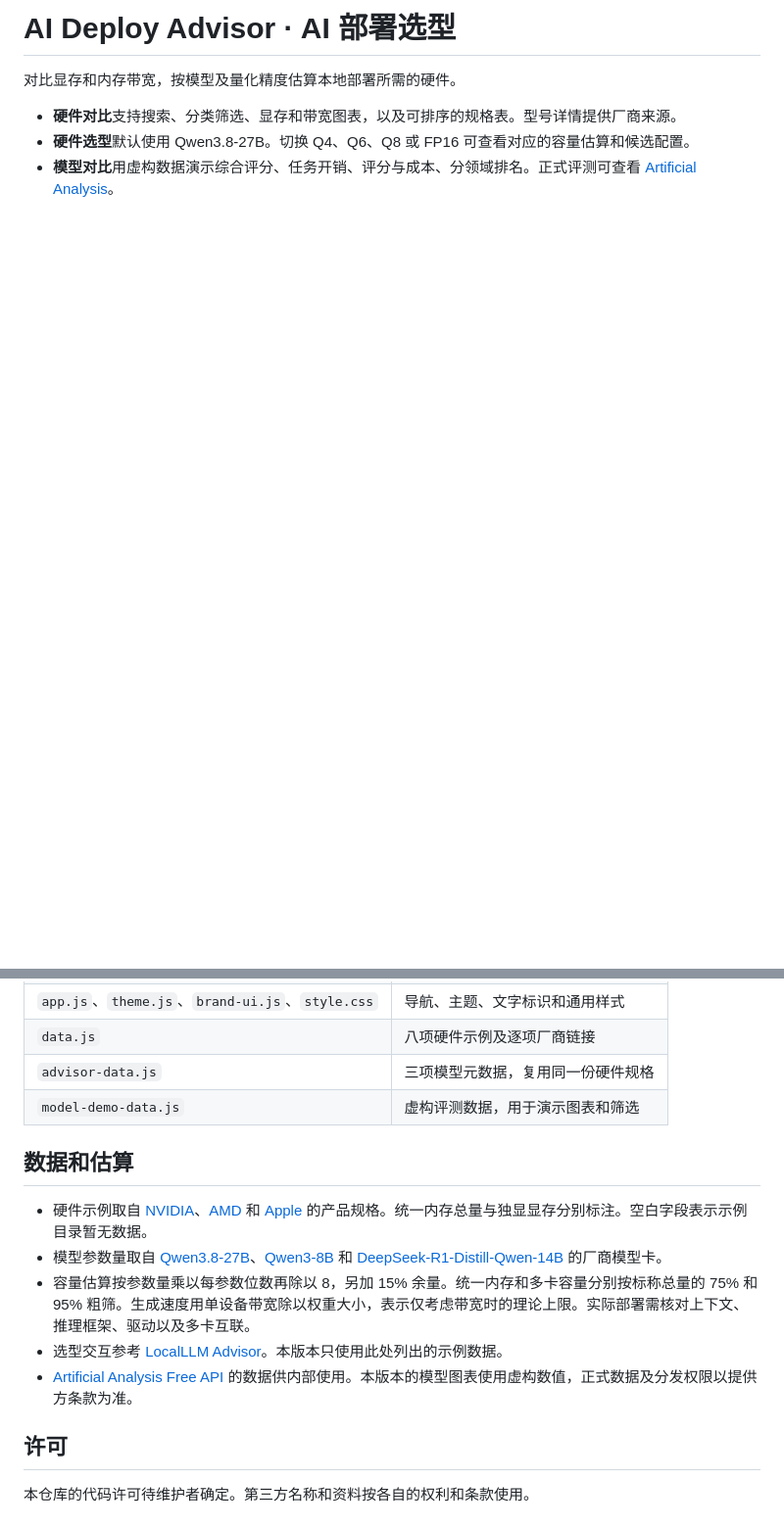
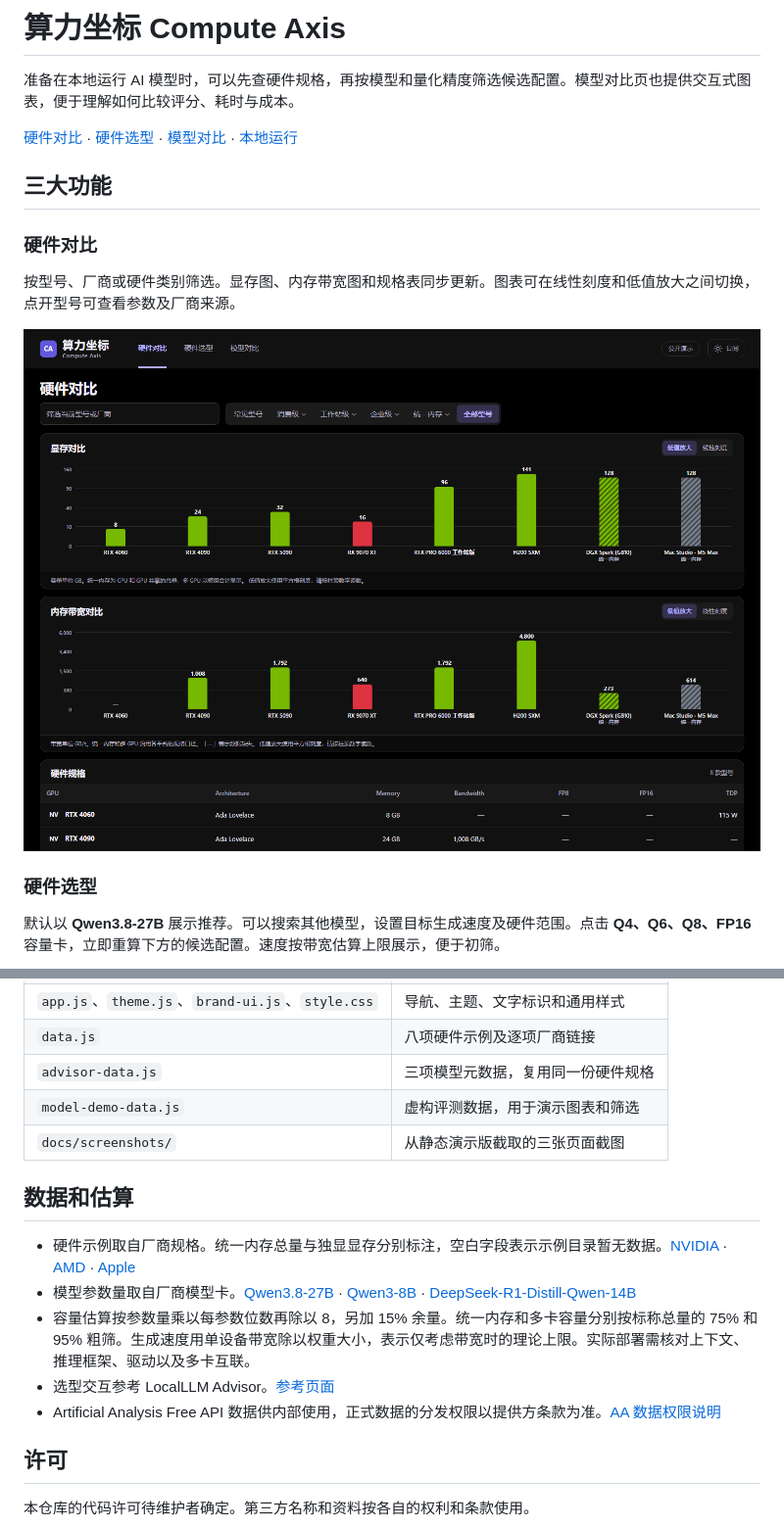
Before and after one commit to blackq166s-web/compute-axis, a Markdown page: README.md, 2 parts joined by grey strips. Shown at 98% size. Rendered like a GitHub page; pictures changed too: docs/screenshots/hardware-comparison.png (added); blank space fills up the shorter version.

```diff
--- a/README.md
+++ b/README.md
@@ -1,7 +1,18 @@
-# AI Deploy Advisor · AI 部署选型
+# 算力坐标 Compute Axis
 
-对比显存和内存带宽，按模型及量化精度估算本地部署所需的硬件。
+准备在本地运行 AI 模型时，可以先查硬件规格，再按模型和量化精度筛选候选配置。模型对比页也提供交互式图表，便于理解如何比较评分、耗时与成本。
 
-- **硬件对比**支持搜索、分类筛选、显存和带宽图表，以及可排序的规格表。型号详情提供厂商来源。
-- **硬件选型**默认使用 Qwen3.8-27B。切换 Q4、Q6、Q8 或 FP16 可查看对应的容量估算和候选配置。
-- **模型对比**用虚构数据演示综合评分、任务开销、评分与成本、分领域排名。正式评测可查看 [Artificial Analysis](https://artificialanalysis.ai/zh)。
+[硬件对比](#硬件对比) · [硬件选型](#硬件选型) · [模型对比](#模型对比) · [本地运行](#本地运行)
+
+## 三大功能
+
+### 硬件对比
+
+按型号、厂商或硬件类别筛选。显存图、内存带宽图和规格表同步更新。图表可在线性刻度和低值放大之间切换，点开型号可查看参数及厂商来源。
+
+![硬件对比页，包含显存容量图、内存带宽图和可排序的规格表](docs/screenshots/hardware-comparison.png)
+
+### 硬件选型
+
+默认以 **Qwen3.8-27B** 展示推荐。可以搜索其他模型，设置目标生成速度及硬件范围。点击 **Q4、Q6、Q8、FP16** 容量卡，立即重算下方的候选配置。速度按带宽估算上限展示，便于初筛。
+
@@ -28,14 +48,15 @@ python -m http.server 8000 --bind 127.0.0.1
 | `data.js` | 八项硬件示例及逐项厂商链接 |
 | `advisor-data.js` | 三项模型元数据，复用同一份硬件规格 |
 | `model-demo-data.js` | 虚构评测数据，用于演示图表和筛选 |
+| `docs/screenshots/` | 从静态演示版截取的三张页面截图 |
 
 ## 数据和估算
 
-- 硬件示例取自 [NVIDIA](https://www.nvidia.com/en-us/data-center/h200/)、[AMD](https://www.amd.com/en/products/graphics/desktops/radeon/9000-series/amd-radeon-rx-9070xt.html) 和 [Apple](https://www.apple.com/mac-studio/specs/) 的产品规格。统一内存总量与独显显存分别标注。空白字段表示示例目录暂无数据。
-- 模型参数量取自 [Qwen3.8-27B](https://huggingface.co/Qwen/Qwen3.8-27B)、[Qwen3-8B](https://huggingface.co/Qwen/Qwen3-8B) 和 [DeepSeek-R1-Distill-Qwen-14B](https://huggingface.co/deepseek-ai/DeepSeek-R1-Distill-Qwen-14B) 的厂商模型卡。
+- 硬件示例取自厂商规格。统一内存总量与独显显存分别标注，空白字段表示示例目录暂无数据。[NVIDIA](https://www.nvidia.com/en-us/data-center/h200/) · [AMD](https://www.amd.com/en/products/graphics/desktops/radeon/9000-series/amd-radeon-rx-9070xt.html) · [Apple](https://www.apple.com/mac-studio/specs/)
+- 模型参数量取自厂商模型卡。[Qwen3.8-27B](https://huggingface.co/Qwen/Qwen3.8-27B) · [Qwen3-8B](https://huggingface.co/Qwen/Qwen3-8B) · [DeepSeek-R1-Distill-Qwen-14B](https://huggingface.co/deepseek-ai/DeepSeek-R1-Distill-Qwen-14B)
 - 容量估算按参数量乘以每参数位数再除以 8，另加 15% 余量。统一内存和多卡容量分别按标称总量的 75% 和 95% 粗筛。生成速度用单设备带宽除以权重大小，表示仅考虑带宽时的理论上限。实际部署需核对上下文、推理框架、驱动以及多卡互联。
-- 选型交互参考 [LocalLLM Advisor](https://www.localllm-advisor.com/search/hardware)。本版本只使用此处列出的示例数据。
-- [Artificial Analysis Free API](https://artificialanalysis.ai/data-api) 的数据供内部使用。本版本的模型图表使用虚构数值，正式数据及分发权限以提供方条款为准。
+- 选型交互参考 LocalLLM Advisor。[参考页面](https://www.localllm-advisor.com/search/hardware)
+- Artificial Analysis Free API 数据供内部使用，正式数据的分发权限以提供方条款为准。[AA 数据权限说明](https://artificialanalysis.ai/data-api)
 
 ## 许可
 
```
Also changed, not shown: other parts of README.md (+9 -0 lines), docs/screenshots/hardware-advisor.png (added), docs/screenshots/model-comparison.png (added), 5 other files.
